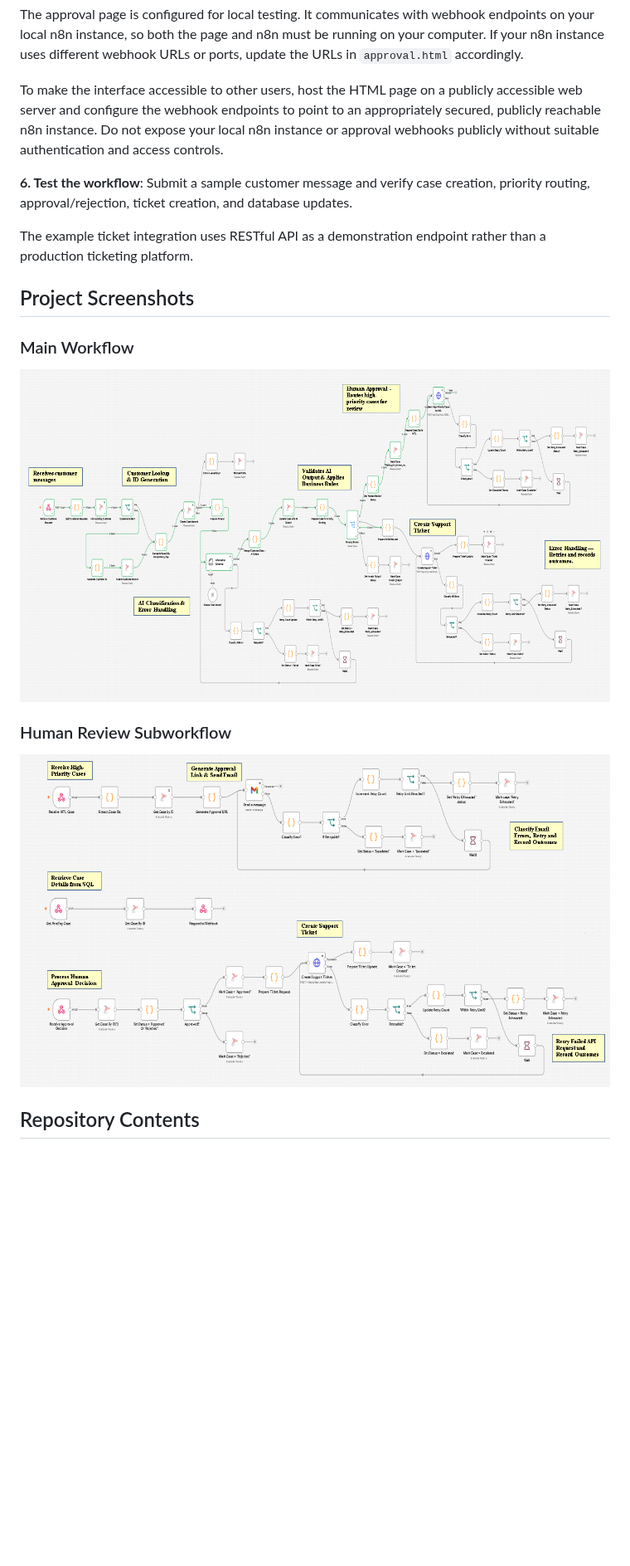
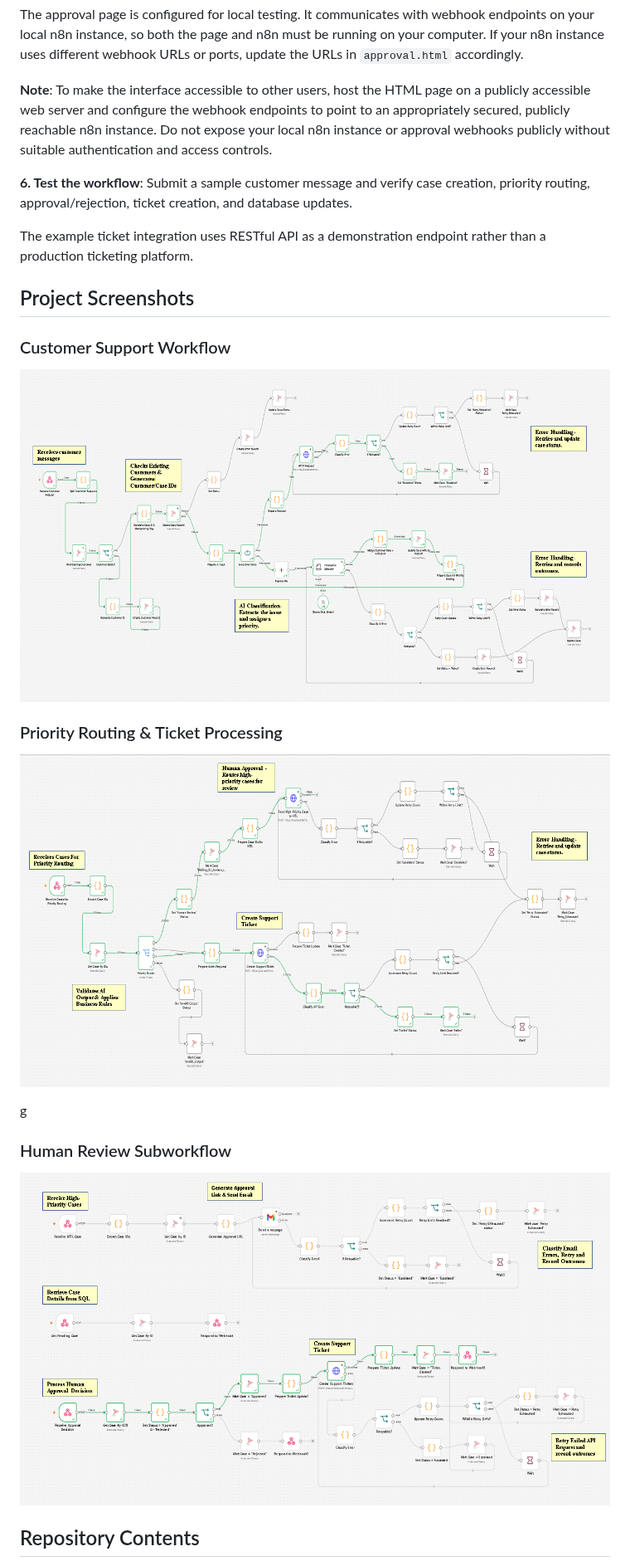
Before and after one commit to pakizanisar/AI-Customer-Support-Ticket-Automation, a Markdown page: README.md, the part around one of its changes. Shown at 83% size. Drawn GitHub-style; pictures changed too: images/customer_support_workflow.PNG, images/human_approval_workflow.PNG, images/priority_routing_workflow.PNG (added); blank space fills up the shorter version.

Commit message:
Update workflow exports and README

```diff
--- a/README.md
+++ b/README.md
@@ -83,7 +92,7 @@ Open `http://localhost:3000/approval.html` in your browser.
 
 The approval page is configured for local testing. It communicates with webhook endpoints on your local n8n instance, so both the page and n8n must be running on your computer. If your n8n instance uses different webhook URLs or ports, update the URLs in `approval.html` accordingly.
 
-To make the interface accessible to other users, host the HTML page on a publicly accessible web server and configure the webhook endpoints to point to an appropriately secured, publicly reachable n8n instance. Do not expose your local n8n instance or approval webhooks publicly without suitable authentication and access controls.
+**Note**: To make the interface accessible to other users, host the HTML page on a publicly accessible web server and configure the webhook endpoints to point to an appropriately secured, publicly reachable n8n instance. Do not expose your local n8n instance or approval webhooks publicly without suitable authentication and access controls.
 
 **6. Test the workflow**: Submit a sample customer message and verify case creation, priority routing, approval/rejection, ticket creation, and database updates.
 
@@ -91,11 +100,17 @@ The example ticket integration uses RESTful API as a demonstration endpoint rath
 
 ## Project Screenshots
 
-### Main Workflow
+### Customer Support Workflow
 
 <p align="center">
   <img src="images/customer_support_workflow.PNG" alt="Main customer support automation workflow" width="100%">
 </p>
+
+### Priority Routing & Ticket Processing
+
+<p align="center">
+  <img src="images/priority_routing_workflow.PNG" alt="Main customer support automation workflow" width="100%">
+</p>g
 
 ### Human Review Subworkflow
 
```
Also changed, not shown: other parts of README.md (+21 -12 lines), 4 other files.
